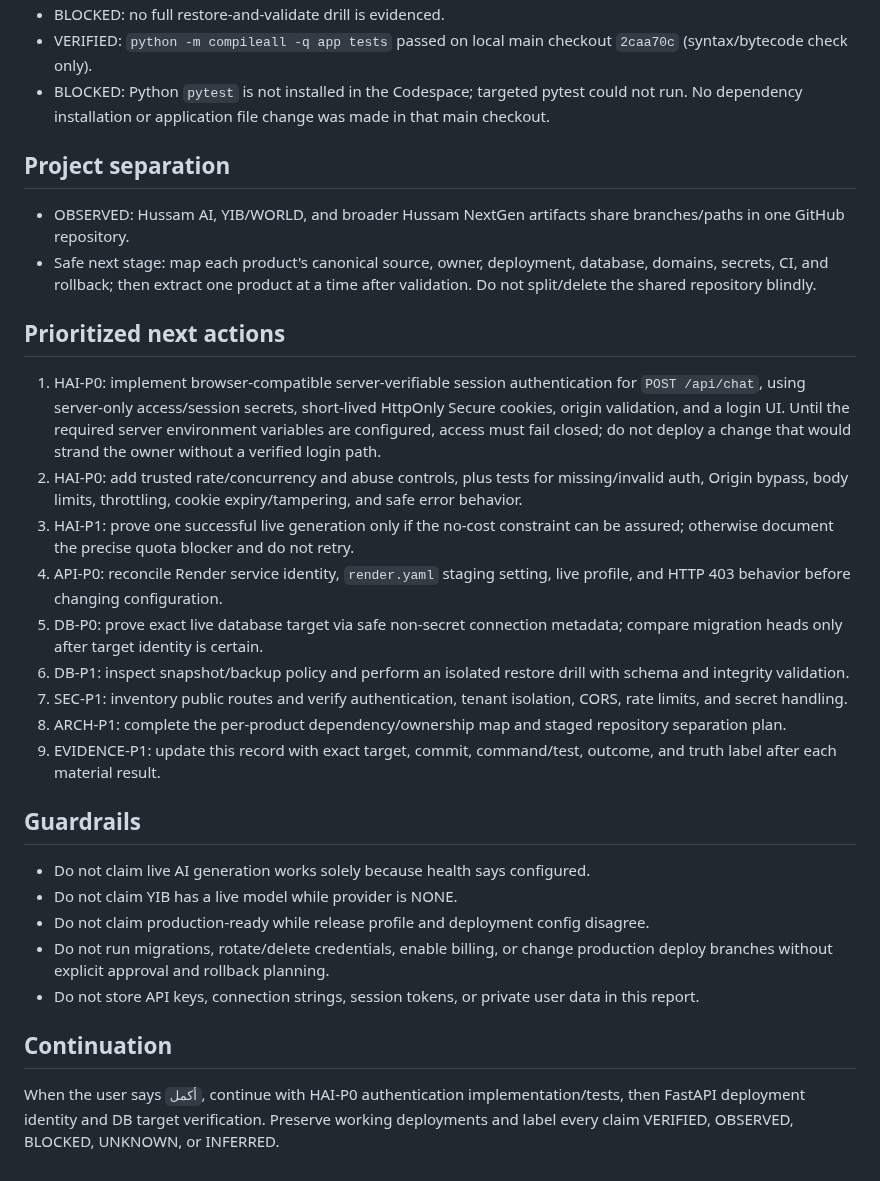
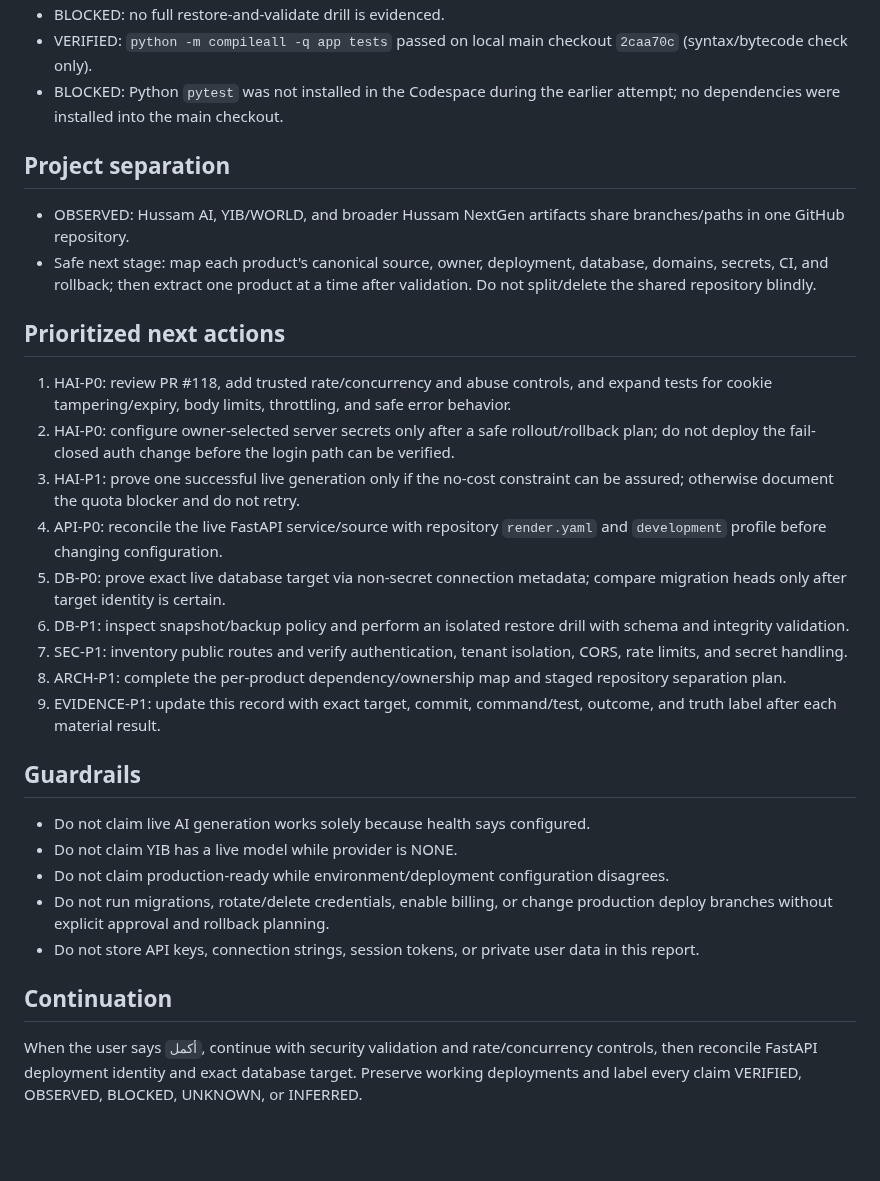
Before and after one commit to yemenplatform528-ai/hussam-nextgen, a Markdown page: docs/operations/2026-10-17-evidence-recovery-checkpoint.md, the part around one of its changes. Drawn GitHub-style; blank space fills up the shorter version.

```diff
--- a/docs/operations/2026-10-17-evidence-recovery-checkpoint.md
+++ b/docs/operations/2026-10-17-evidence-recovery-checkpoint.md
@@ -42,6 +51,6 @@ Truth labels: VERIFIED = direct test evidence; OBSERVED = live response/configur
 - BLOCKED: no full restore-and-validate drill is evidenced.
 - VERIFIED: `python -m compileall -q app tests` passed on local main checkout `2caa70c` (syntax/bytecode check only).
-- BLOCKED: Python `pytest` is not installed in the Codespace; targeted pytest could not run. No dependency installation or application file change was made in that main checkout.
+- BLOCKED: Python `pytest` was not installed in the Codespace during the earlier attempt; no dependencies were installed into the main checkout.
 
 ## Project separation
 
@@ -50,11 +59,11 @@ Truth labels: VERIFIED = direct test evidence; OBSERVED = live response/configur
 
 ## Prioritized next actions
 
-1. HAI-P0: implement browser-compatible server-verifiable session authentication for `POST /api/chat`, using server-only access/session secrets, short-lived HttpOnly Secure cookies, origin validation, and a login UI. Until the required server environment variables are configured, access must fail closed; do not deploy a change that would strand the owner without a verified login path.
-2. HAI-P0: add trusted rate/concurrency and abuse controls, plus tests for missing/invalid auth, Origin bypass, body limits, throttling, cookie expiry/tampering, and safe error behavior.
-3. HAI-P1: prove one successful live generation only if the no-cost constraint can be assured; otherwise document the precise quota blocker and do not retry.
-4. API-P0: reconcile Render service identity, `render.yaml` staging setting, live profile, and HTTP 403 behavior before changing configuration.
-5. DB-P0: prove exact live database target via safe non-secret connection metadata; compare migration heads only after target identity is certain.
+1. HAI-P0: review PR #118, add trusted rate/concurrency and abuse controls, and expand tests for cookie tampering/expiry, body limits, throttling, and safe error behavior.
+2. HAI-P0: configure owner-selected server secrets only after a safe rollout/rollback plan; do not deploy the fail-closed auth change before the login path can be verified.
+3. HAI-P1: prove one successful live generation only if the no-cost constraint can be assured; otherwise document the quota blocker and do not retry.
+4. API-P0: reconcile the live FastAPI service/source with repository `render.yaml` and `development` profile before changing configuration.
+5. DB-P0: prove exact live database target via non-secret connection metadata; compare migration heads only after target identity is certain.
 6. DB-P1: inspect snapshot/backup policy and perform an isolated restore drill with schema and integrity validation.
 7. SEC-P1: inventory public routes and verify authentication, tenant isolation, CORS, rate limits, and secret handling.
 8. ARCH-P1: complete the per-product dependency/ownership map and staged repository separation plan.
@@ -64,10 +73,10 @@ Truth labels: VERIFIED = direct test evidence; OBSERVED = live response/configur
 
 - Do not claim live AI generation works solely because health says configured.
 - Do not claim YIB has a live model while provider is NONE.
-- Do not claim production-ready while release profile and deployment config disagree.
+- Do not claim production-ready while environment/deployment configuration disagrees.
 - Do not run migrations, rotate/delete credentials, enable billing, or change production deploy branches without explicit approval and rollback planning.
 - Do not store API keys, connection strings, session tokens, or private user data in this report.
 
 ## Continuation
 
-When the user says `أكمل`, continue with HAI-P0 authentication implementation/tests, then FastAPI deployment identity and DB target verification. Preserve working deployments and label every claim VERIFIED, OBSERVED, BLOCKED, UNKNOWN, or INFERRED.
+When the user says `أكمل`, continue with security validation and rate/concurrency controls, then reconcile FastAPI deployment identity and exact database target. Preserve working deployments and label every claim VERIFIED, OBSERVED, BLOCKED, UNKNOWN, or INFERRED.
```
Also changed, not shown: other parts of docs/operations/2026-10-17-evidence-recovery-checkpoint.md (+29 -20 lines).
